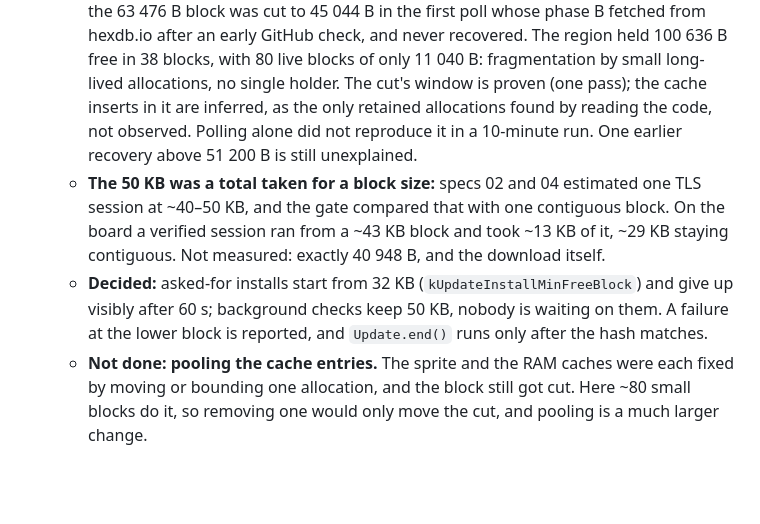
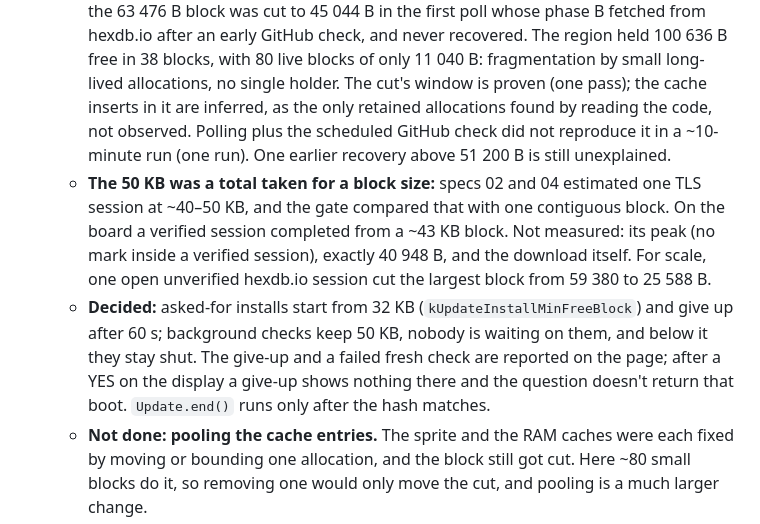
Before and after one commit to alasota/CYD-Flight-Tracker, a Markdown page: docs/history.md, the part around the change. GitHub-like rendering; blank space fills up the shorter version.

Commit message:
Docs state only what was measured about the GitHub install's heap use
Co-Authored-By: Claude Opus 5.5 <noreply@anthropic.com>

```diff
--- a/docs/history.md
+++ b/docs/history.md
@@ -161,15 +161,18 @@ findings of the 2026 code review: [review-notes-2026.md](review-notes-2026.md).
     after an early GitHub check, and never recovered. The region held 100 636 B free in 38 blocks,
     with 80 live blocks of only 11 040 B: fragmentation by small long-lived allocations, no single
     holder. The cut's window is proven (one pass); the cache inserts in it are inferred, as the
-    only retained allocations found by reading the code, not observed. Polling alone did not
-    reproduce it in a 10-minute run. One earlier recovery above 51 200 B is still unexplained.
+    only retained allocations found by reading the code, not observed. Polling plus the
+    scheduled GitHub check did not reproduce it in a ~10-minute run (one run). One earlier recovery above 51 200 B is still unexplained.
   - **The 50 KB was a total taken for a block size:** specs 02 and 04 estimated one TLS session at
     ~40–50 KB, and the gate compared that with one contiguous block. On the board a verified
-    session ran from a ~43 KB block and took ~13 KB of it, ~29 KB staying contiguous. Not
-    measured: exactly 40 948 B, and the download itself.
+    session completed from a ~43 KB block. Not measured: its peak (no mark inside a verified
+    session), exactly 40 948 B, and the download itself. For scale, one open unverified hexdb.io
+    session cut the largest block from 59 380 to 25 588 B.
   - **Decided:** asked-for installs start from 32 KB (`kUpdateInstallMinFreeBlock`) and give up
-    visibly after 60 s; background checks keep 50 KB, nobody is waiting on them. A failure at the
-    lower block is reported, and `Update.end()` runs only after the hash matches.
+    after 60 s; background checks keep 50 KB, nobody is waiting on them, and below it they stay
+    shut. The give-up and a failed fresh check are reported on the page; after a YES on the
+    display a give-up shows nothing there and the question doesn't return that boot.
+    `Update.end()` runs only after the hash matches.
   - **Not done: pooling the cache entries.** The sprite and the RAM caches were each fixed by
     moving or bounding one allocation, and the block still got cut. Here ~80 small blocks do it,
     so removing one would only move the cut, and pooling is a much larger change.
```
Also changed, not shown: CLAUDE.md (+3 -2 lines), docs/architecture.md (+4 -3 lines).
